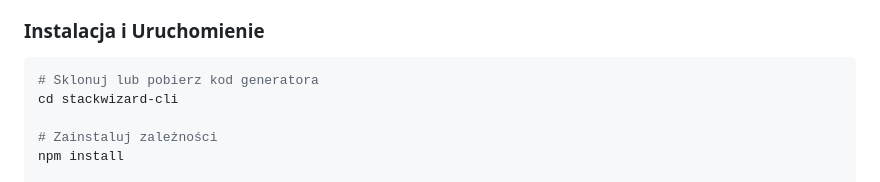
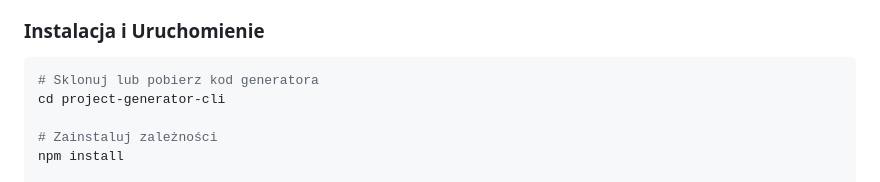
Before and after one commit to rafeekpro/stackwizard, a Markdown page: README_PL.md, the part around the change. GitHub-like rendering.

````diff
--- a/README_PL.md
+++ b/README_PL.md
@@ -41,7 +41,7 @@ your-project/
 
 ```bash
 # Sklonuj lub pobierz kod generatora
-cd stackwizard-cli
+cd project-generator-cli
 
 # Zainstaluj zależności
 npm install
````
Also changed, not shown: README.md (+1 -1 lines).
